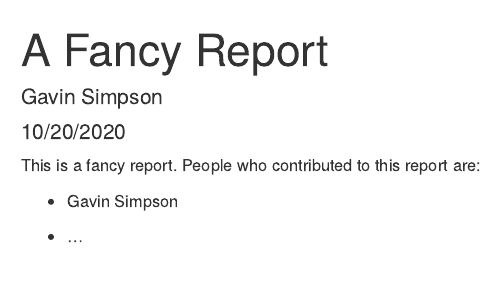
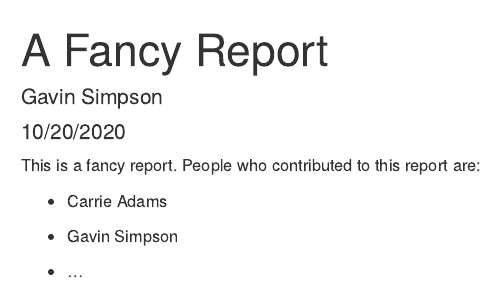
Before and after one commit to jsgs843/version-control, an R Markdown document (report.Rmd): the page in a window 1100 px wide, from its top. Rendered offline with R 4.5, knitr and Pandoc, with nearby package versions.

Commit message:
Add Carrie as a contributor

```diff
--- a/report.Rmd
+++ b/report.Rmd
@@ -11,6 +11,8 @@ knitr::opts_chunk$set(echo = TRUE)
 
 This is a fancy report. People who contributed to this report are:
 
+* Carrie Adams
+
 * Gavin Simpson
 
 * ...
```
